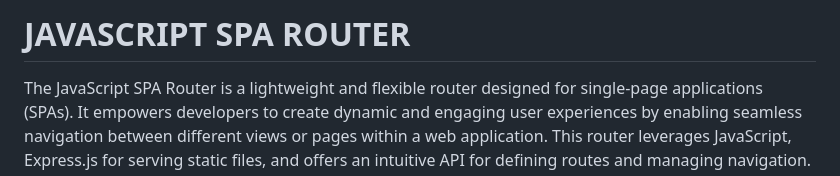
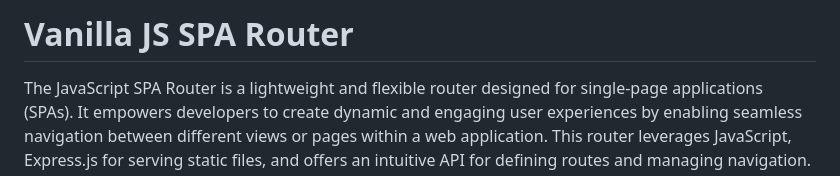
Before and after one commit to Shkurtevski/javascript-spa-router, a Markdown page: README.md, the part around the change. Rendered like a GitHub page.

```diff
--- a/README.md
+++ b/README.md
@@ -1,4 +1,4 @@
-# JAVASCRIPT SPA ROUTER
+# Vanilla JS SPA Router
 
 The JavaScript SPA Router is a lightweight and flexible router designed for single-page applications (SPAs). It empowers developers to create dynamic and engaging user experiences by enabling seamless navigation between different views or pages within a web application. This router leverages JavaScript, Express.js for serving static files, and offers an intuitive API for defining routes and managing navigation.
 
```
